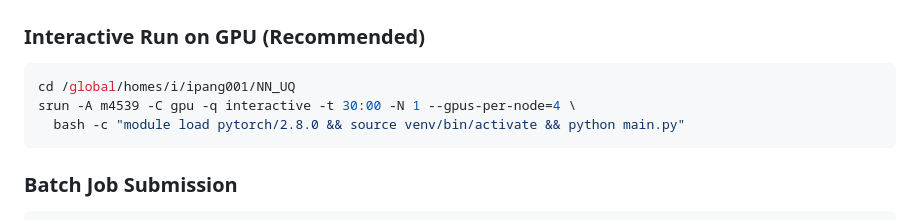
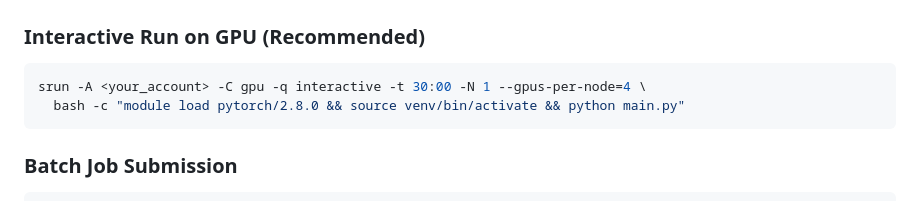
Before and after one commit to Ian-Pang/NN_UQ, a Markdown page: README.md, the part around the change. Drawn GitHub-style.

Commit message:
Remove personal account info from README

````diff
--- a/README.md
+++ b/README.md
@@ -101,8 +101,7 @@ pip install -r requirements.txt
 
 ### Interactive Run on GPU (Recommended)
 ```bash
-cd /global/homes/i/ipang001/NN_UQ
-srun -A m4539 -C gpu -q interactive -t 30:00 -N 1 --gpus-per-node=4 \
+srun -A <your_account> -C gpu -q interactive -t 30:00 -N 1 --gpus-per-node=4 \
   bash -c "module load pytorch/2.8.0 && source venv/bin/activate && python main.py"
 ```
 
````
